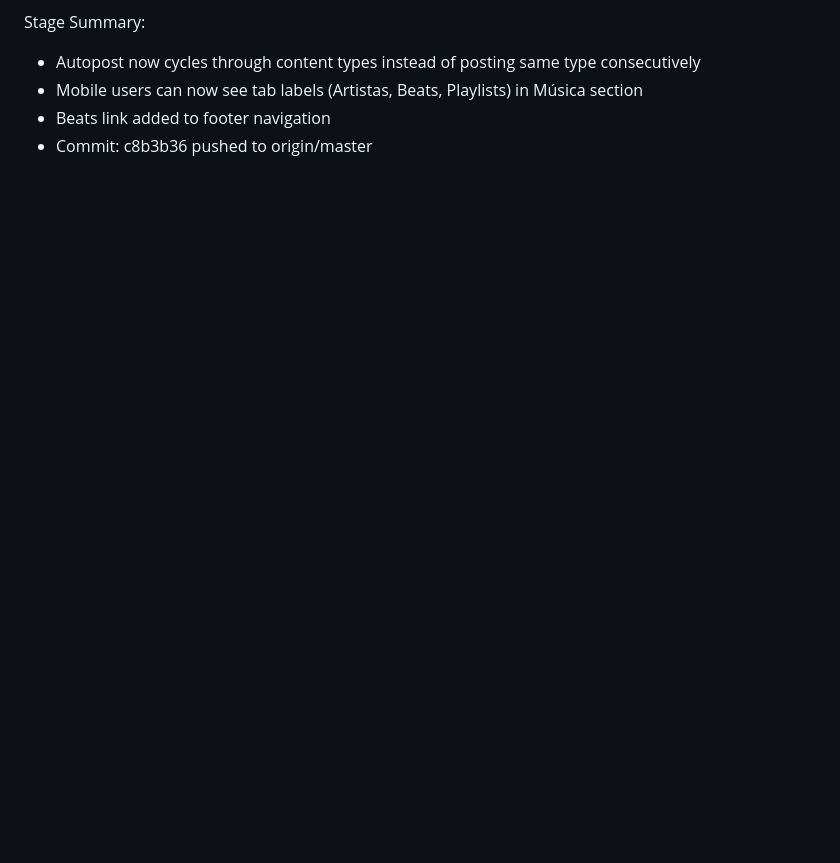
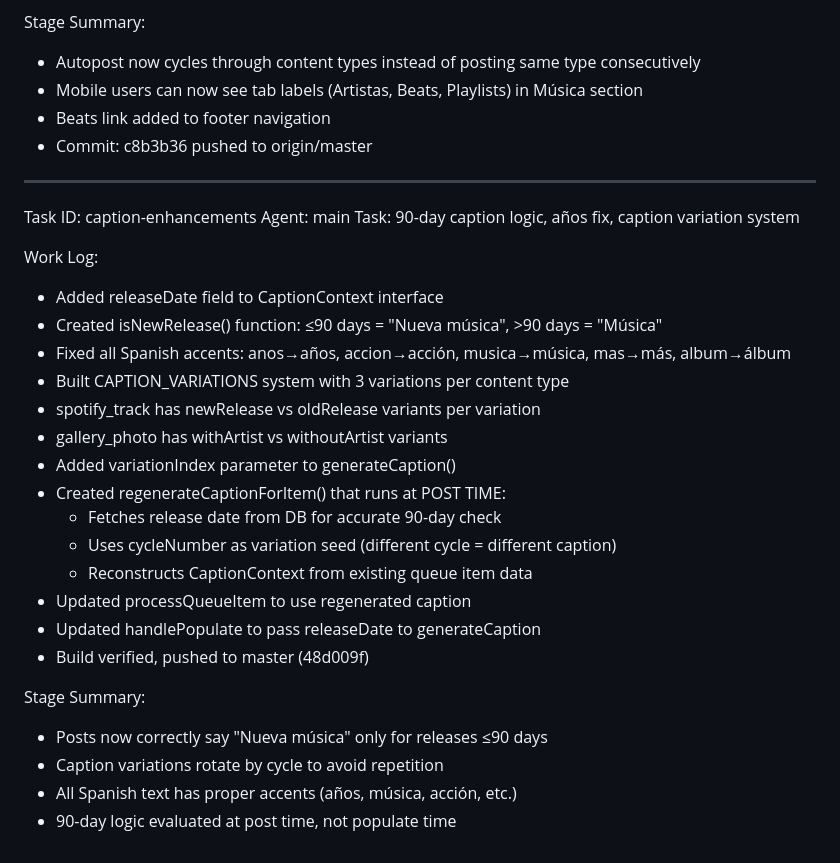
Before and after one commit to SonidoLiquidoGitHu/sonido-liquido-crew, a Markdown page: worklog.md, the part around the change. GitHub-like rendering; blank space fills up the shorter version.

Commit message:
a852c60a-2e2a-4d2d-a7d8-8dff19cb2b8a

```diff
--- a/worklog.md
+++ b/worklog.md
@@ -487,3 +487,30 @@ Stage Summary:
 - Mobile users can now see tab labels (Artistas, Beats, Playlists) in Música section
 - Beats link added to footer navigation
 - Commit: c8b3b36 pushed to origin/master
+
+---
+Task ID: caption-enhancements
+Agent: main
+Task: 90-day caption logic, años fix, caption variation system
+
+Work Log:
+- Added releaseDate field to CaptionContext interface
+- Created isNewRelease() function: ≤90 days = "Nueva música", >90 days = "Música"
+- Fixed all Spanish accents: anos→años, accion→acción, musica→música, mas→más, album→álbum
+- Built CAPTION_VARIATIONS system with 3 variations per content type
+- spotify_track has newRelease vs oldRelease variants per variation
+- gallery_photo has withArtist vs withoutArtist variants
+- Added variationIndex parameter to generateCaption()
+- Created regenerateCaptionForItem() that runs at POST TIME:
+  - Fetches release date from DB for accurate 90-day check
+  - Uses cycleNumber as variation seed (different cycle = different caption)
+  - Reconstructs CaptionContext from existing queue item data
+- Updated processQueueItem to use regenerated caption
+- Updated handlePopulate to pass releaseDate to generateCaption
+- Build verified, pushed to master (48d009f)
+
+Stage Summary:
+- Posts now correctly say "Nueva música" only for releases ≤90 days
+- Caption variations rotate by cycle to avoid repetition
+- All Spanish text has proper accents (años, música, acción, etc.)
+- 90-day logic evaluated at post time, not populate time
```
